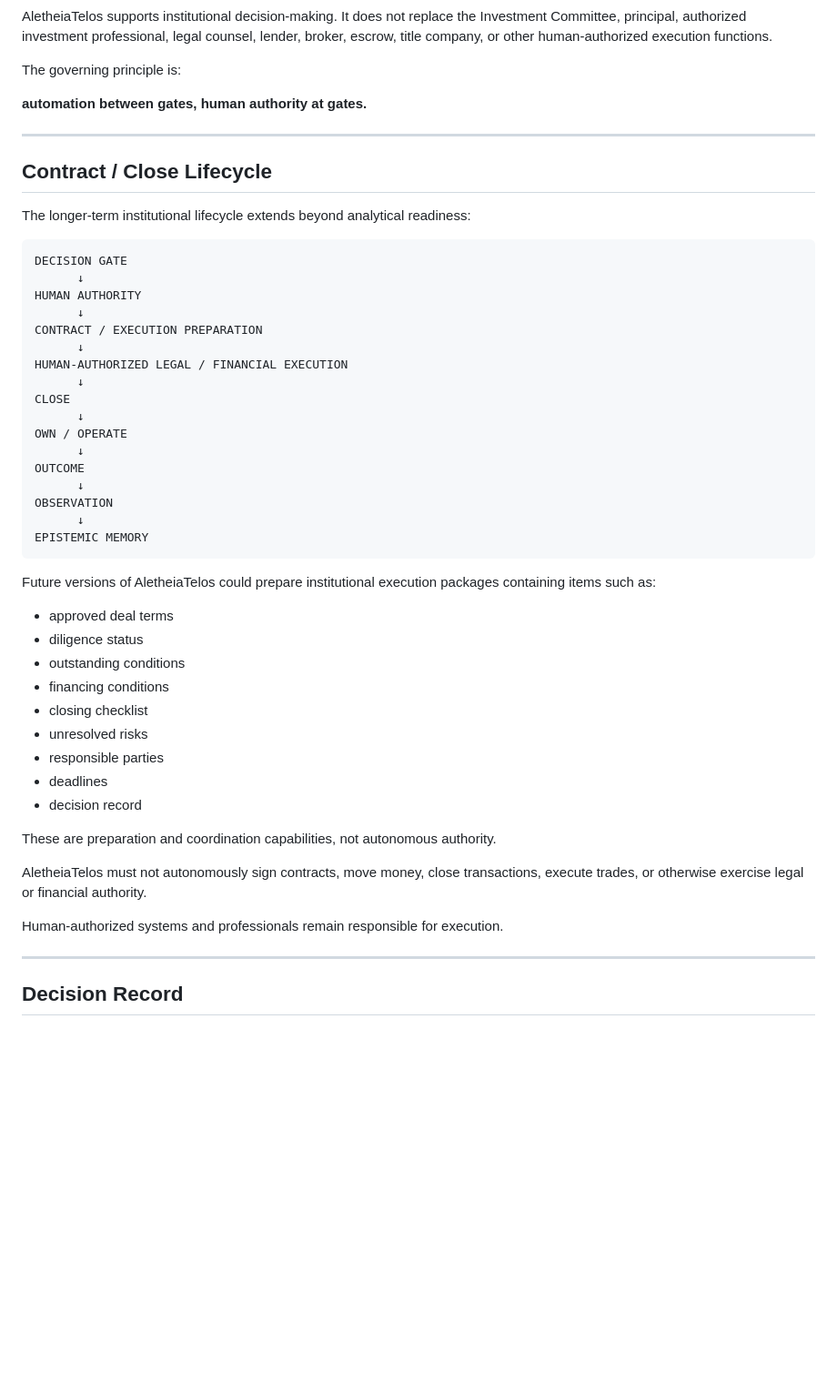
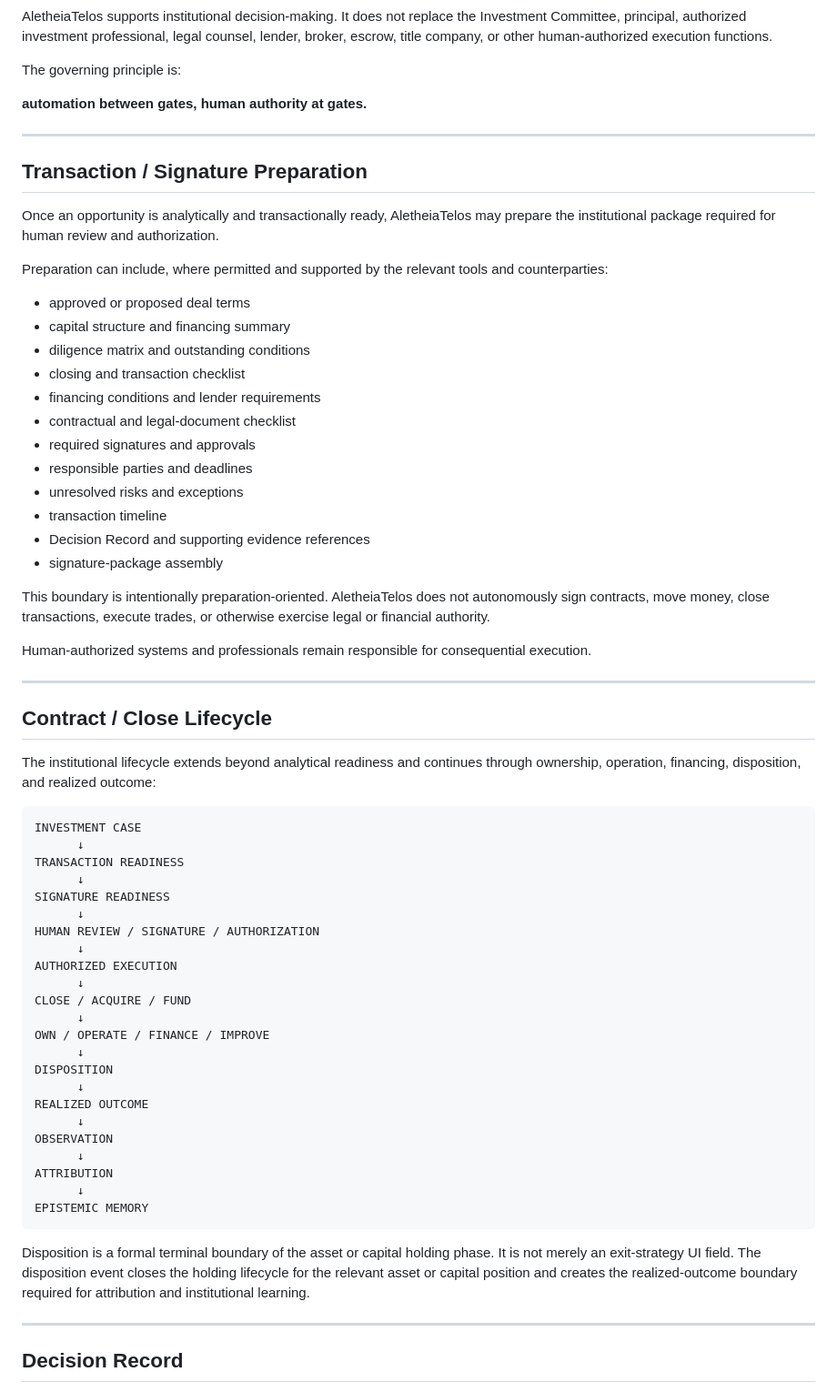
Before and after one commit to wendywhittle/upgraded-octo-tribble, a Markdown page: README.md, the part around one of its changes. Shown at 91% size. Drawn GitHub-style; blank space fills up the shorter version.

Commit message:
Document end-state institutional operating model in README

````diff
--- a/README.md
+++ b/README.md
@@ -496,47 +583,62 @@ The governing principle is:
 
 ---
 
+## Transaction / Signature Preparation
+
+Once an opportunity is analytically and transactionally ready, AletheiaTelos may prepare the institutional package required for human review and authorization.
+
+Preparation can include, where permitted and supported by the relevant tools and counterparties:
+
+* approved or proposed deal terms
+* capital structure and financing summary
+* diligence matrix and outstanding conditions
+* closing and transaction checklist
+* financing conditions and lender requirements
+* contractual and legal-document checklist
+* required signatures and approvals
+* responsible parties and deadlines
+* unresolved risks and exceptions
+* transaction timeline
+* Decision Record and supporting evidence references
+* signature-package assembly
+
+This boundary is intentionally preparation-oriented. AletheiaTelos does not autonomously sign contracts, move money, close transactions, execute trades, or otherwise exercise legal or financial authority.
+
+Human-authorized systems and professionals remain responsible for consequential execution.
+
+---
+
 ## Contract / Close Lifecycle
 
-The longer-term institutional lifecycle extends beyond analytical readiness:
+The institutional lifecycle extends beyond analytical readiness and continues through ownership, operation, financing, disposition, and realized outcome:
 
 ```text
-DECISION GATE
+INVESTMENT CASE
       ↓
-HUMAN AUTHORITY
+TRANSACTION READINESS
       ↓
-CONTRACT / EXECUTION PREPARATION
+SIGNATURE READINESS
       ↓
-HUMAN-AUTHORIZED LEGAL / FINANCIAL EXECUTION
+HUMAN REVIEW / SIGNATURE / AUTHORIZATION
       ↓
-CLOSE
+AUTHORIZED EXECUTION
       ↓
-OWN / OPERATE
+CLOSE / ACQUIRE / FUND
       ↓
-OUTCOME
+OWN / OPERATE / FINANCE / IMPROVE
+      ↓
+DISPOSITION
+      ↓
+REALIZED OUTCOME
       ↓
 OBSERVATION
+      ↓
+ATTRIBUTION
       ↓
 EPISTEMIC MEMORY
 ```
 
-Future versions of AletheiaTelos could prepare institutional execution packages containing items such as:
-
-* approved deal terms
-* diligence status
-* outstanding conditions
-* financing conditions
-* closing checklist
-* unresolved risks
-* responsible parties
-* deadlines
-* decision record
-
-These are preparation and coordination capabilities, not autonomous authority.
-
-AletheiaTelos must not autonomously sign contracts, move money, close transactions, execute trades, or otherwise exercise legal or financial authority.
-
-Human-authorized systems and professionals remain responsible for execution.
+Disposition is a formal terminal boundary of the asset or capital holding phase. It is not merely an exit-strategy UI field. The disposition event closes the holding lifecycle for the relevant asset or capital position and creates the realized-outcome boundary required for attribution and institutional learning.
 
 ---
 
````
Also changed, not shown: other parts of README.md (+93 -6 lines).
